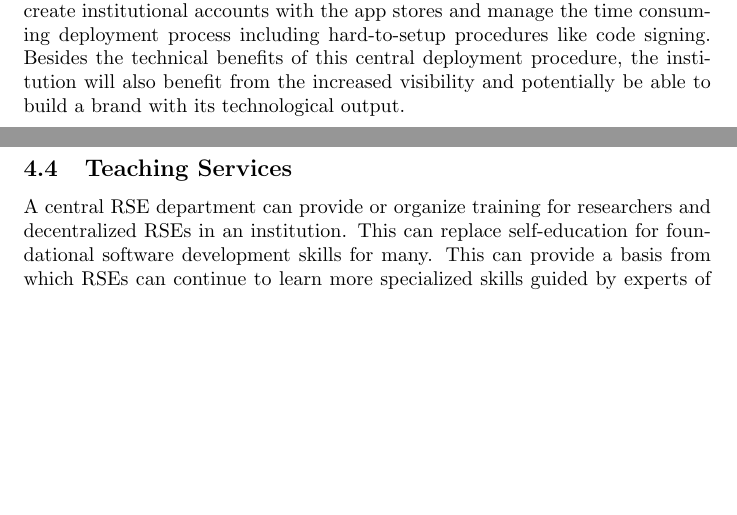
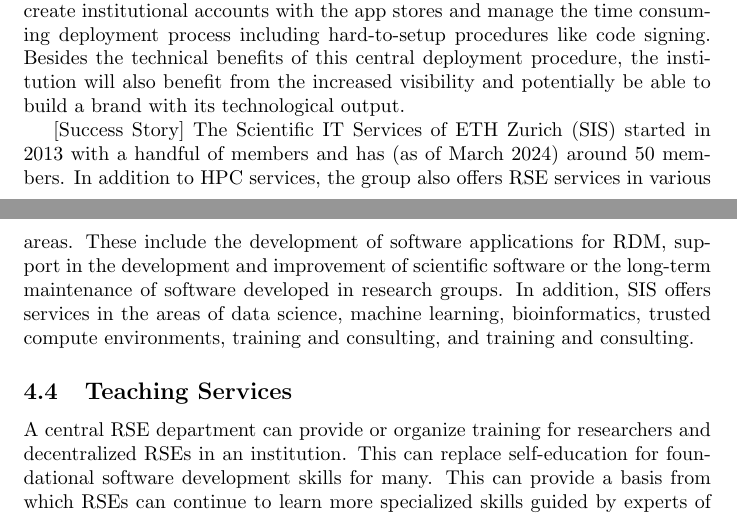
Before and after one commit to DE-RSE/2023_paper-RSE-groups, a LaTeX document (paper.tex): two parts of pages 9 and 10 of 20 before the commit and two parts of pages 9 and 10 of 21 after it, joined at a grey line, cut so that both start at the same text, the shorter picture padded with empty space. Compiled offline with pdfLaTeX.

Commit message:
added success story for SIS ETH Zurich

```diff
--- a/paper.tex
+++ b/paper.tex
@@ -310,6 +310,17 @@ Also, having this expertise centralized allows for synergies in the deployment p
 The RSE department can create institutional accounts with the app stores and manage the time consuming deployment process including hard-to-setup procedures like code signing.
 Besides the technical benefits of this central deployment procedure, the institution will also benefit from the increased visibility and potentially be able to build a brand with its technological output.
 
+[Success Story]
+The Scientific IT Services of ETH Zurich (SIS) started in 2013 with a handful
+of members and has (as of March 2024) around 50 members. In addition to HPC services,
+the group also offers RSE services in various areas. These include the
+development of software applications for RDM, support in the development and
+improvement of scientific software or the long-term maintenance of software
+developed in research groups. In addition, SIS offers services in the areas of
+data science, machine learning, bioinformatics, trusted compute environments,
+training and consulting, and training and consulting.
+
+
 \subsection{Teaching Services}
 \label{sec:teaching}
 
```
